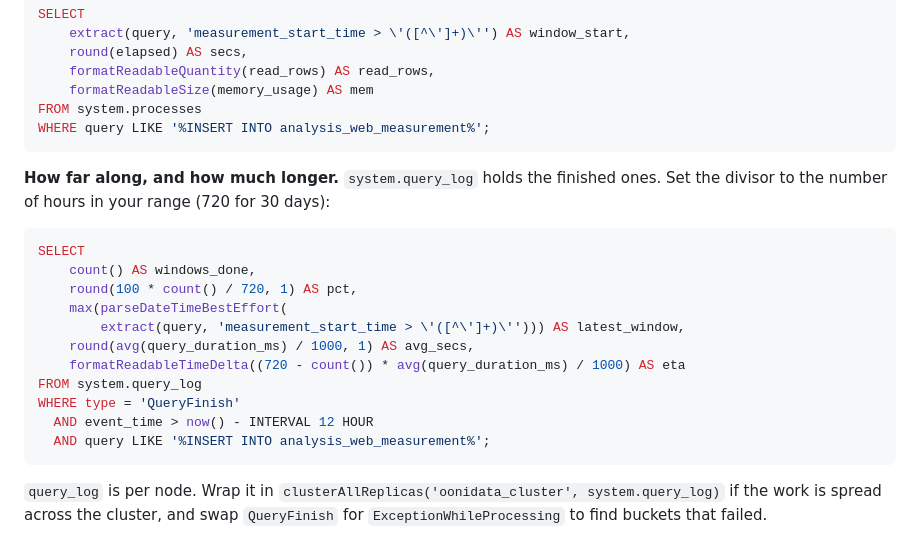
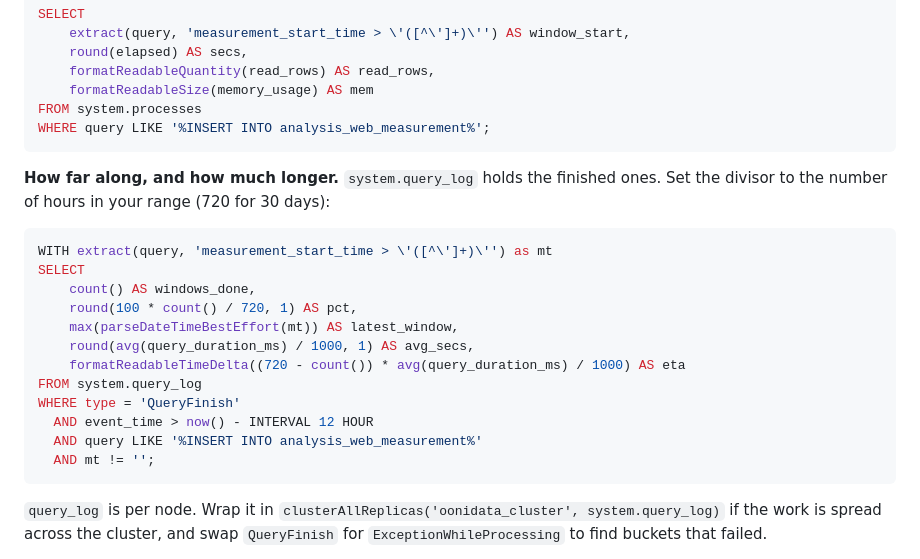
Before and after one commit to ooni/data, a Markdown page: docs/migration-notes.md, the part around the change. Drawn GitHub-style.

Commit message:
Add monitoring instructions

````diff
--- a/docs/migration-notes.md
+++ b/docs/migration-notes.md
@@ -329,17 +329,18 @@ WHERE query LIKE '%INSERT INTO analysis_web_measurement%';
 ones. Set the divisor to the number of hours in your range (720 for 30 days):
 
 ```sql
+WITH extract(query, 'measurement_start_time > \'([^\']+)\'') as mt
 SELECT
     count() AS windows_done,
     round(100 * count() / 720, 1) AS pct,
-    max(parseDateTimeBestEffort(
-        extract(query, 'measurement_start_time > \'([^\']+)\''))) AS latest_window,
+    max(parseDateTimeBestEffort(mt)) AS latest_window,
     round(avg(query_duration_ms) / 1000, 1) AS avg_secs,
     formatReadableTimeDelta((720 - count()) * avg(query_duration_ms) / 1000) AS eta
 FROM system.query_log
 WHERE type = 'QueryFinish'
   AND event_time > now() - INTERVAL 12 HOUR
-  AND query LIKE '%INSERT INTO analysis_web_measurement%';
+  AND query LIKE '%INSERT INTO analysis_web_measurement%'
+  AND mt != '';
 ```
 
 `query_log` is per node. Wrap it in
````
